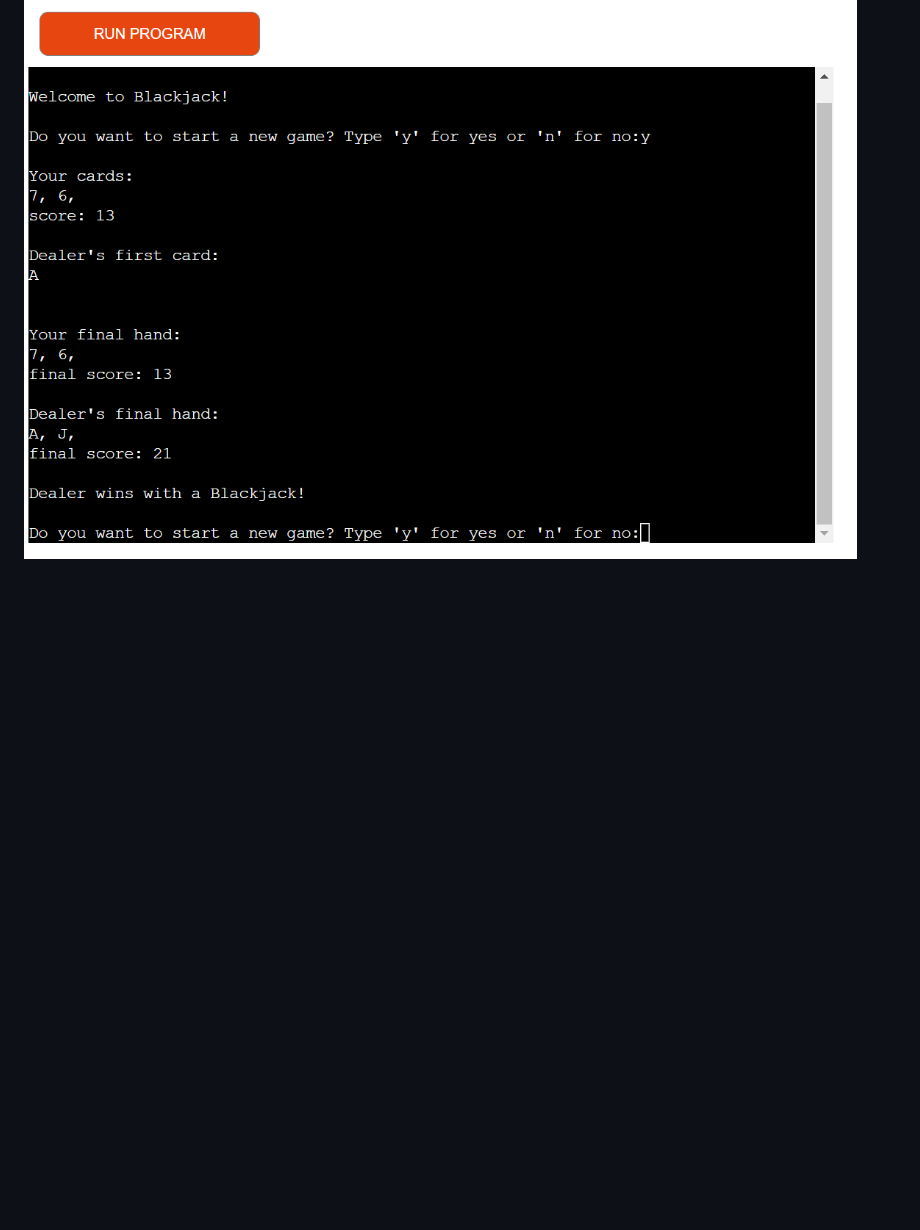
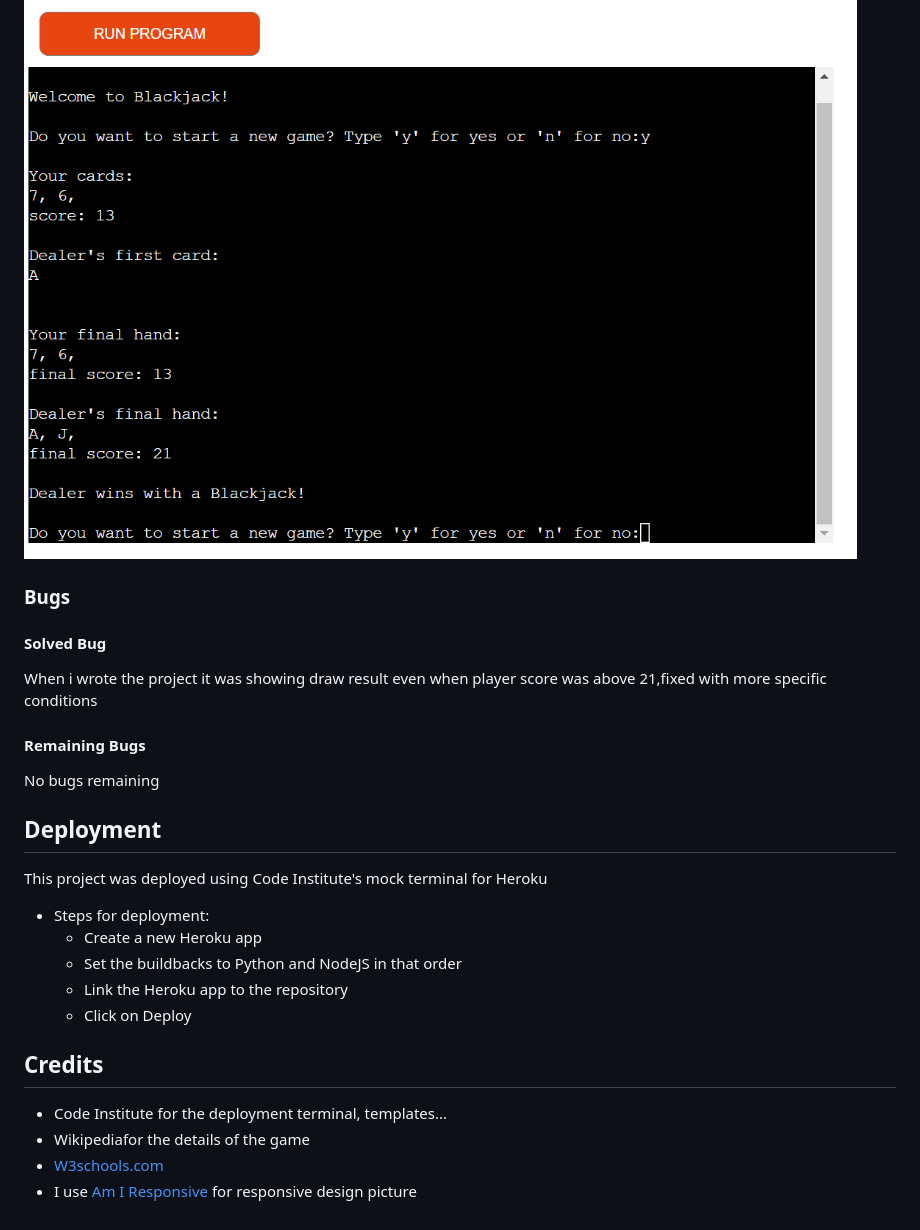
Before and after one commit to Karoskodev/BlackJack, a Markdown page: README.md, the part around the change. Drawn GitHub-style; blank space fills up the shorter version.

Commit message:
Add bugs,deployment and credits in to README.md

```diff
--- a/README.md
+++ b/README.md
@@ -97,3 +97,26 @@ I have manually tested this project by doing the following:
 ### Result:Loss agaist Blackjack
 
 ![Lossbj](images/dealerBJ.png)
+
+### Bugs
+
+#### Solved Bug
+When i wrote the project it was showing draw result even when player score was above 21,fixed with more specific conditions
+
+#### Remaining Bugs
+No bugs remaining
+
+## Deployment
+This project was deployed using Code Institute's mock terminal for Heroku
+- Steps for deployment:
+    - Create a new Heroku app
+    - Set the buildbacks to Python and NodeJS in that order
+    - Link the Heroku app to the repository
+    - Click on Deploy
+
+## Credits
+
+- Code Institute for the deployment terminal, templates...
+- Wikipediafor the details of the game
+- [W3schools.com](https://www.w3schools.com/css/default.asp)
+- I use [Am I Responsive](https://ui.dev/amiresponsive) for responsive design picture
```
